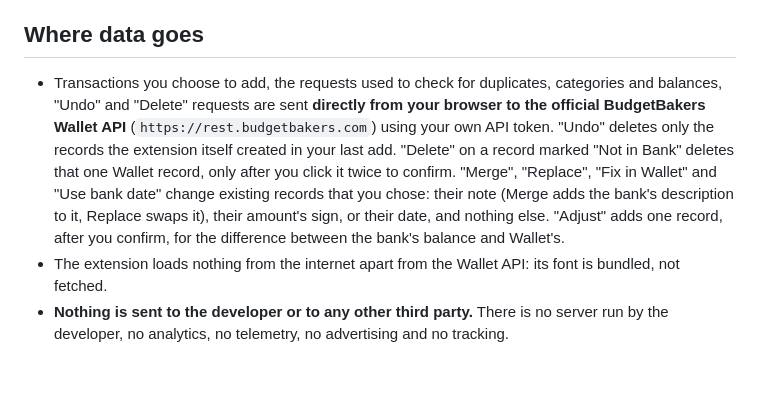
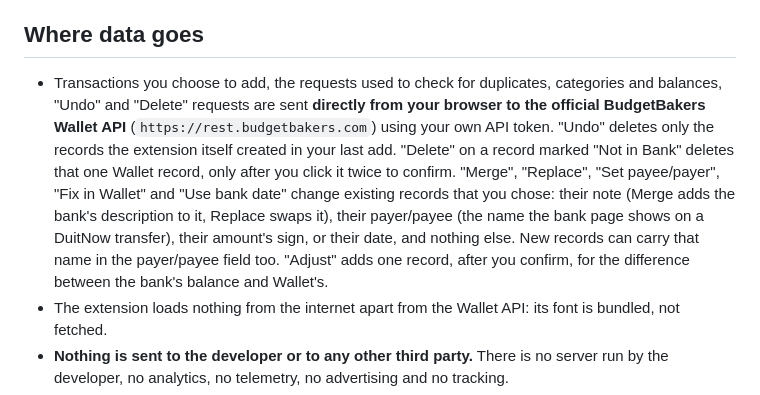
Before and after one commit to Atsukio/bank-to-wallet-sync, a Markdown page: PRIVACY.md, the part around the change. Rendered like a GitHub page; blank space fills up the shorter version.

Commit message:
docs(store): mention the payer/payee field in the listing and privacy policy
Co-Authored-By: Claude Sonnet 5.5 <noreply@anthropic.com>

```diff
--- a/PRIVACY.md
+++ b/PRIVACY.md
@@ -13,7 +13,7 @@ Bank to Wallet Sync is a browser extension that reads the transaction table on a
 Only in this browser's extension storage, never sent anywhere except as described below: your token; your default Wallet account and currency; which Wallet account you chose for each bank account; your transfer rules; the categories you picked by hand for particular merchants; the rows you chose not to sync; your behaviour settings; the names of your Wallet accounts (so Settings can offer them); and, after an update, the version number you updated from, until you dismiss the "What's new" card. Forgetting the remembered choices is one click in Settings, and uninstalling the extension removes everything.
 
 ## Where data goes
-- Transactions you choose to add, the requests used to check for duplicates, categories and balances, "Undo" and "Delete" requests are sent **directly from your browser to the official BudgetBakers Wallet API** (`https://rest.budgetbakers.com`) using your own API token. "Undo" deletes only the records the extension itself created in your last add. "Delete" on a record marked "Not in Bank" deletes that one Wallet record, only after you click it twice to confirm. "Merge", "Replace", "Fix in Wallet" and "Use bank date" change existing records that you chose: their note (Merge adds the bank's description to it, Replace swaps it), their amount's sign, or their date, and nothing else. "Adjust" adds one record, after you confirm, for the difference between the bank's balance and Wallet's.
+- Transactions you choose to add, the requests used to check for duplicates, categories and balances, "Undo" and "Delete" requests are sent **directly from your browser to the official BudgetBakers Wallet API** (`https://rest.budgetbakers.com`) using your own API token. "Undo" deletes only the records the extension itself created in your last add. "Delete" on a record marked "Not in Bank" deletes that one Wallet record, only after you click it twice to confirm. "Merge", "Replace", "Set payee/payer", "Fix in Wallet" and "Use bank date" change existing records that you chose: their note (Merge adds the bank's description to it, Replace swaps it), their payer/payee (the name the bank page shows on a DuitNow transfer), their amount's sign, or their date, and nothing else. New records can carry that name in the payer/payee field too. "Adjust" adds one record, after you confirm, for the difference between the bank's balance and Wallet's.
 - The extension loads nothing from the internet apart from the Wallet API: its font is bundled, not fetched.
 - **Nothing is sent to the developer or to any other third party.** There is no server run by the developer, no analytics, no telemetry, no advertising and no tracking.
 - Bank data is not stored by the extension. It exists in memory while the side panel is open and is discarded afterwards. (The only exception is the optional "ignore this row" list, which stores a short fingerprint of a row's date, description and amount on your computer so it stays ignored.)
```
Also changed, not shown: store/LISTING.md (+2 -2 lines).
